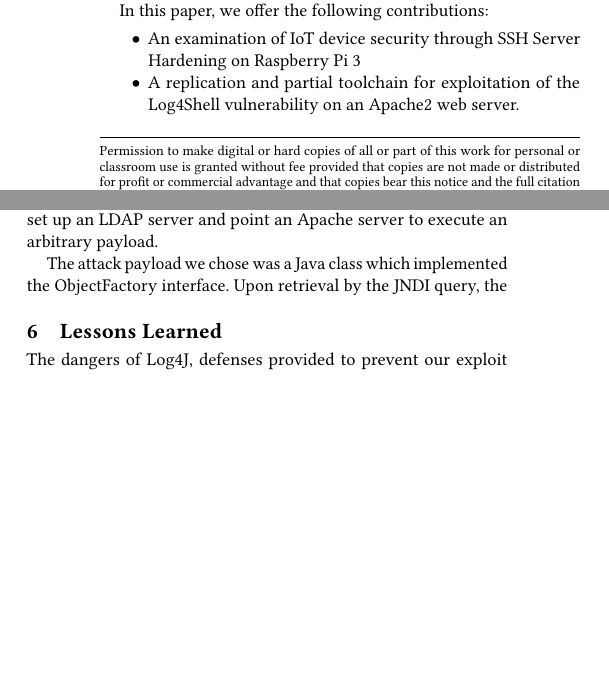
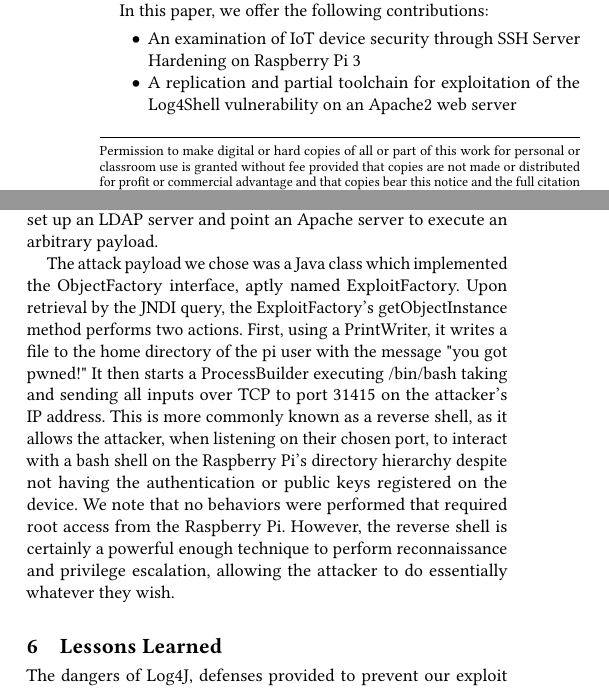
Before and after one commit to madeline-park2/524FinalPaper, a LaTeX paper (sigconf.tex): two parts of the columns of pages 1 and 3 of 4, joined at a grey line, cut so that both start at the same text, the shorter picture padded with empty space. Compiled offline with pdfLaTeX.

Commit message:
finished system design

```diff
--- a/sigconf.tex
+++ b/sigconf.tex
@@ -356,8 +356,13 @@ automatically. By trusting the code automatically, it is executed immediately up
 with the first vulnerability, completes an exploit chain that allows any attacker to set up an LDAP server and point
 an Apache server to execute an arbitrary payload.
 
-The attack payload we chose was a Java class which implemented the ObjectFactory interface. Upon retrieval by the JNDI query, the
-
+The attack payload we chose was a Java class which implemented the ObjectFactory interface, aptly named ExploitFactory. Upon retrieval by the JNDI query, the
+ExploitFactory's getObjectInstance method performs two actions. First, using a PrintWriter, it writes a file to the home directory of the pi user
+with the message "you got pwned!" It then starts a ProcessBuilder executing /bin/bash taking and sending all inputs over TCP to port 31415 on
+the attacker's IP address. This is more commonly known as a reverse shell, as it allows the attacker, when listening on their chosen port,
+to interact with a bash shell on the Raspberry Pi's directory hierarchy despite not having the authentication or public keys registered on the device.
+We note that no behaviors were performed that required root access from the Raspberry Pi. However, the reverse shell is certainly
+a powerful enough technique to perform reconnaissance and privilege escalation, allowing the attacker to do essentially whatever they wish.
 
 
 \section{Lessons Learned}
```
Also changed, not shown: sigconf.tex (4 more changed lines).
